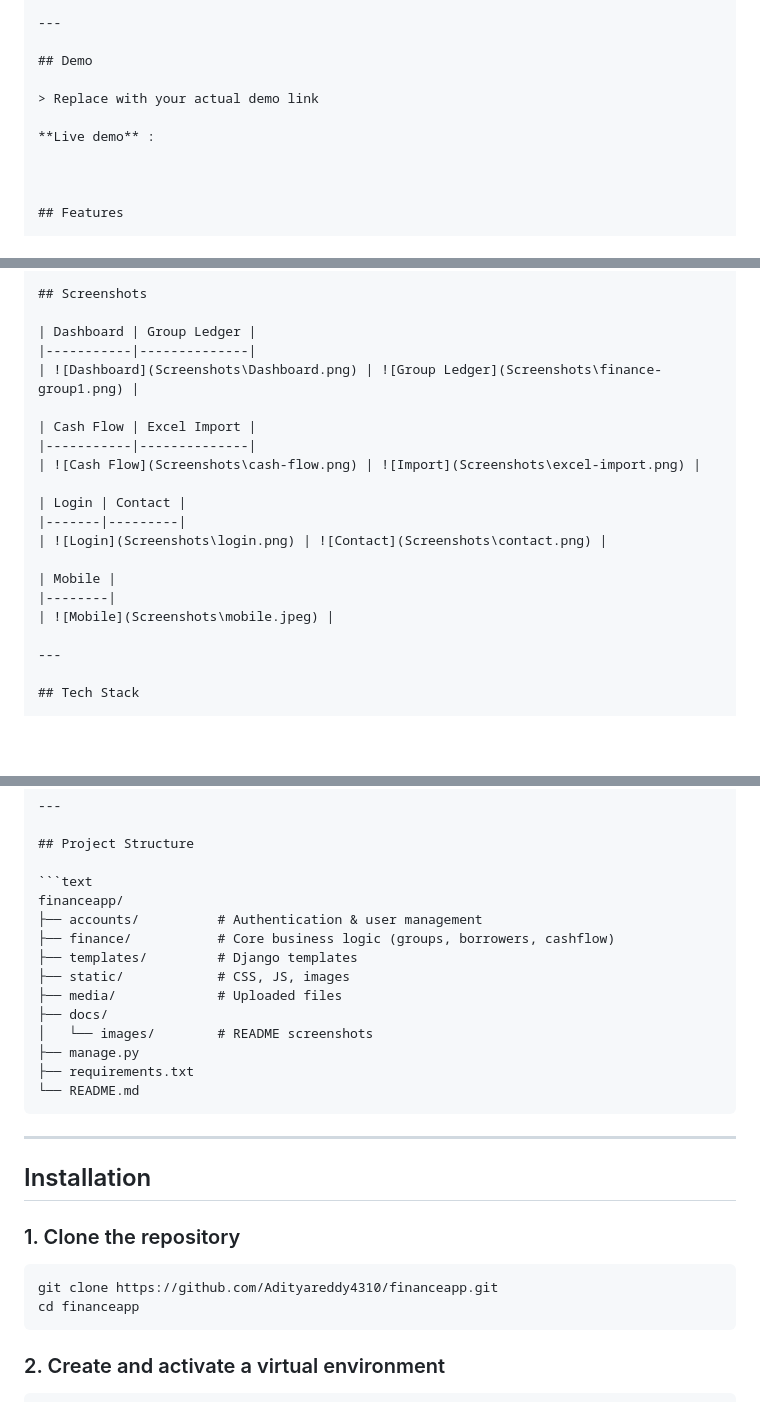
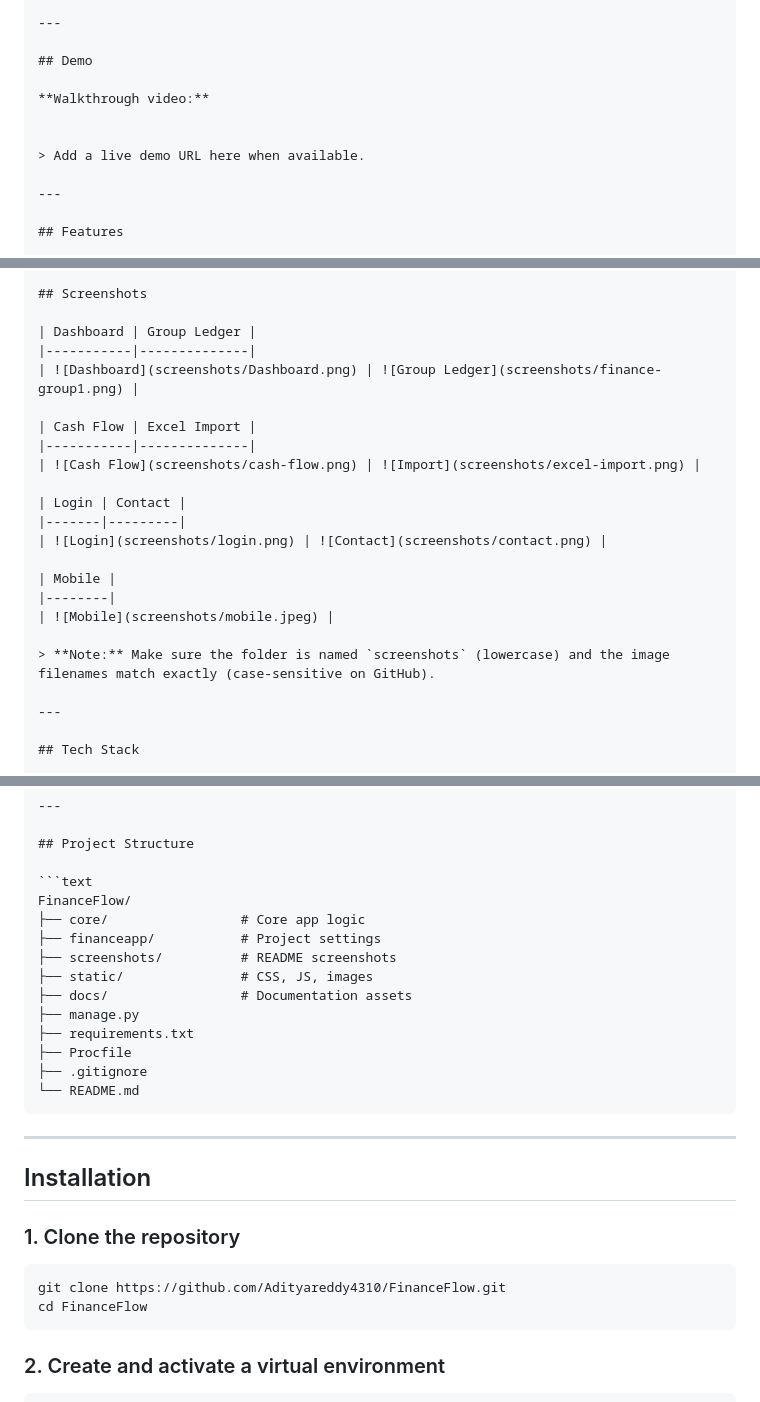
Before and after one commit to Adityareddy4310/FinanceFlow, a Markdown page: readme.md, 3 parts joined by grey strips. Drawn GitHub-style; blank space fills up the shorter version.

Commit message:
Revise README for FinanceFlow project updates
Updated README to reflect project name change and correct image paths.

````diff
--- a/readme.md
+++ b/readme.md
@@ -50,11 +51,12 @@ Built from scratch with Django + Vanilla JavaScript and a custom fintech-inspire
 
 ## Demo
 
-> Replace with your actual demo link
-
-**Live demo** :
+**Walkthrough video:**
 
 
+> Add a live demo URL here when available.
+
+---
 
 ## Features
 
@@ -101,19 +103,21 @@ Built from scratch with Django + Vanilla JavaScript and a custom fintech-inspire
 
 | Dashboard | Group Ledger |
 |-----------|--------------|
-| ![Dashboard](Screenshots\Dashboard.png) | ![Group Ledger](Screenshots\finance-group1.png) |
+| ![Dashboard](screenshots/Dashboard.png) | ![Group Ledger](screenshots/finance-group1.png) |
 
 | Cash Flow | Excel Import |
 |-----------|--------------|
-| ![Cash Flow](Screenshots\cash-flow.png) | ![Import](Screenshots\excel-import.png) |
+| ![Cash Flow](screenshots/cash-flow.png) | ![Import](screenshots/excel-import.png) |
 
 | Login | Contact |
 |-------|---------|
-| ![Login](Screenshots\login.png) | ![Contact](Screenshots\contact.png) |
+| ![Login](screenshots/login.png) | ![Contact](screenshots/contact.png) |
 
 | Mobile |
 |--------|
-| ![Mobile](Screenshots\mobile.jpeg) |
+| ![Mobile](screenshots/mobile.jpeg) |
+
+> **Note:** Make sure the folder is named `screenshots` (lowercase) and the image filenames match exactly (case-sensitive on GitHub).
 
 ---
 
@@ -135,16 +139,16 @@ Built from scratch with Django + Vanilla JavaScript and a custom fintech-inspire
 ## Project Structure
 
 ```text
-financeapp/
-├── accounts/          # Authentication & user management
-├── finance/           # Core business logic (groups, borrowers, cashflow)
-├── templates/         # Django templates
-├── static/            # CSS, JS, images
-├── media/             # Uploaded files
-├── docs/
-│   └── images/        # README screenshots
+FinanceFlow/
+├── core/                 # Core app logic
+├── financeapp/           # Project settings
+├── screenshots/          # README screenshots
+├── static/               # CSS, JS, images
+├── docs/                 # Documentation assets
 ├── manage.py
 ├── requirements.txt
+├── Procfile
+├── .gitignore
 └── README.md
 ```
 
@@ -155,8 +159,8 @@ financeapp/
 ### 1. Clone the repository
 
 ```bash
-git clone https://github.com/Adityareddy4310/financeapp.git
-cd financeapp
+git clone https://github.com/Adityareddy4310/FinanceFlow.git
+cd FinanceFlow
 ```
 
 ### 2. Create and activate a virtual environment
````
Also changed, not shown: other parts of readme.md (+3 -1 lines).
